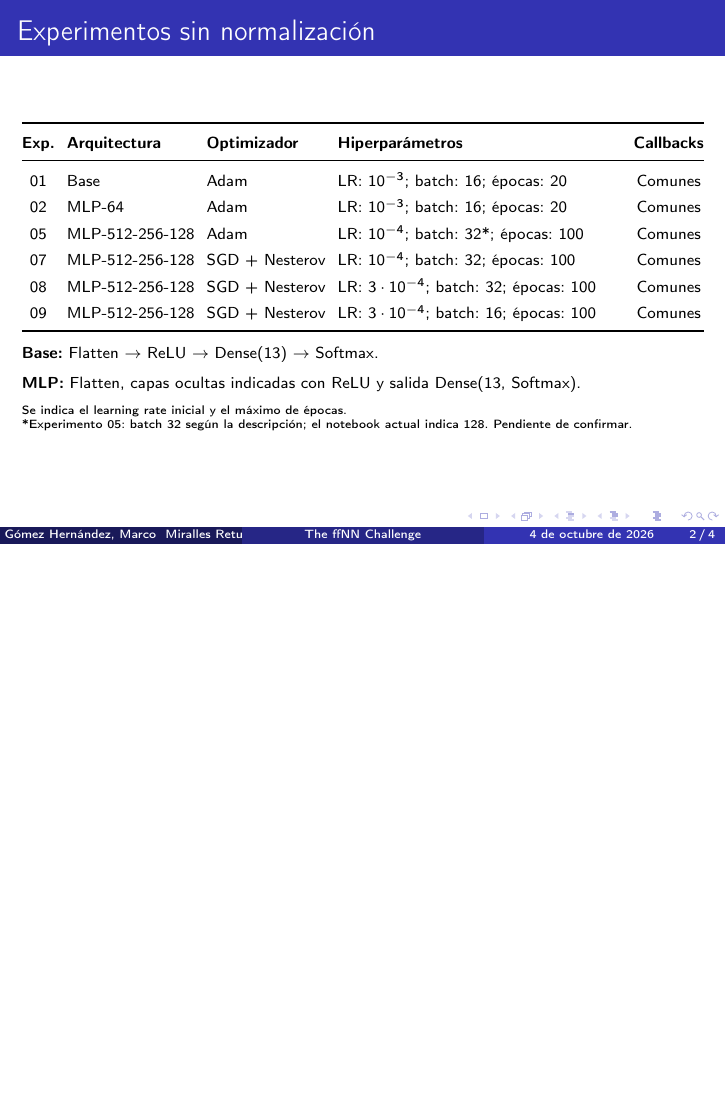
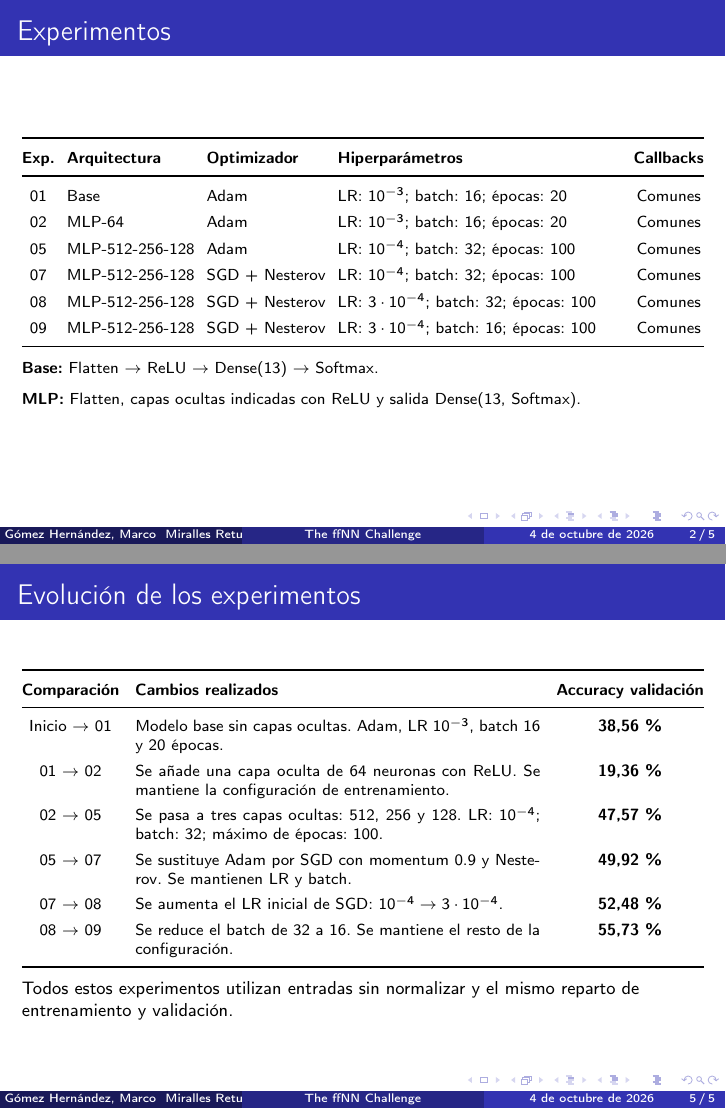
Before and after one commit to germansanchezz/muia-cv-project, LaTeX slides (presentaciones/fnn_challenge/presentacion.tex): page 2 of 4 before the commit and pages 2 and 5 of 5 after it, the two joined at a grey line, the shorter picture padded with empty space. Compiled offline with pdfLaTeX.

Commit message:
Añade tabla de evolución al documento LaTeX"

```diff
--- a/presentaciones/fnn_challenge/presentacion.tex
+++ b/presentaciones/fnn_challenge/presentacion.tex
@@ -35,7 +35,7 @@
 
 
 % TABLA DE EXPERIMENTOS
-\begin{frame}{Experimentos sin normalización}
+\begin{frame}{Experimentos}
     \scriptsize
     \setlength{\tabcolsep}{3pt}
     \renewcommand{\arraystretch}{1.4}
@@ -58,7 +58,7 @@
         & Comunes \\
 
         05 & MLP-512-256-128 & Adam
-        & LR: $10^{-4}$; batch: 32*; épocas: 100
+        & LR: $10^{-4}$; batch: 32; épocas: 100
         & Comunes \\
 
         07 & MLP-512-256-128 & SGD + Nesterov
@@ -86,11 +86,6 @@
     Flatten, capas ocultas indicadas con ReLU
     y salida Dense(13, Softmax).
 
-    \medskip
-    \tiny
-    Se indica el learning rate inicial y el máximo de épocas.\\
-    *Experimento 05: batch 32 según la descripción;
-    el notebook actual indica 128. Pendiente de confirmar.
 \end{frame}
 
 % CONFIGURACIÓN COMPARTIDA
@@ -146,4 +141,56 @@
     \end{block}
 \end{frame}
 
+\begin{frame}{Evolución de los experimentos}
+    \scriptsize
+    \setlength{\tabcolsep}{4pt}
+    \renewcommand{\arraystretch}{1.35}
+
+    \begin{tabularx}{\textwidth}{@{}c X c@{}}
+        \toprule
+        \textbf{Comparación} &
+        \textbf{Cambios realizados} &
+        \textbf{Accuracy validación} \\
+        \midrule
+
+        Inicio $\to$ 01
+        & Modelo base sin capas ocultas.
+          Adam, LR $10^{-3}$, batch 16 y 20 épocas.
+        & \textbf{38,56\,\%} \\
+
+        01 $\to$ 02
+        & Se añade una capa oculta de 64 neuronas con ReLU.
+          Se mantiene la configuración de entrenamiento.
+        & \textbf{19,36\,\%} \\
+
+        02 $\to$ 05
+        & Se pasa a tres capas ocultas: 512, 256 y 128.
+          LR: $10^{-4}$; batch: 32;
+          máximo de épocas: 100.
+        & \textbf{47,57\,\%} \\
+
+        05 $\to$ 07
+        & Se sustituye Adam por SGD con momentum 0.9
+          y Nesterov. Se mantienen LR y batch.
+        & \textbf{49,92\,\%} \\
+
+        07 $\to$ 08
+        & Se aumenta el LR inicial de SGD:
+          $10^{-4} \to 3\cdot10^{-4}$.
+        & \textbf{52,48\,\%} \\
+
+        08 $\to$ 09
+        & Se reduce el batch de 32 a 16.
+          Se mantiene el resto de la configuración.
+        & \textbf{55,73\,\%} \\
+
+        \bottomrule
+    \end{tabularx}
+
+    \medskip
+    \footnotesize
+    Todos estos experimentos utilizan entradas sin normalizar
+    y el mismo reparto de entrenamiento y validación.
+\end{frame}
+
 \end{document}
```
Also changed, not shown: presentaciones/fnn_challenge/presentacion.pdf.
